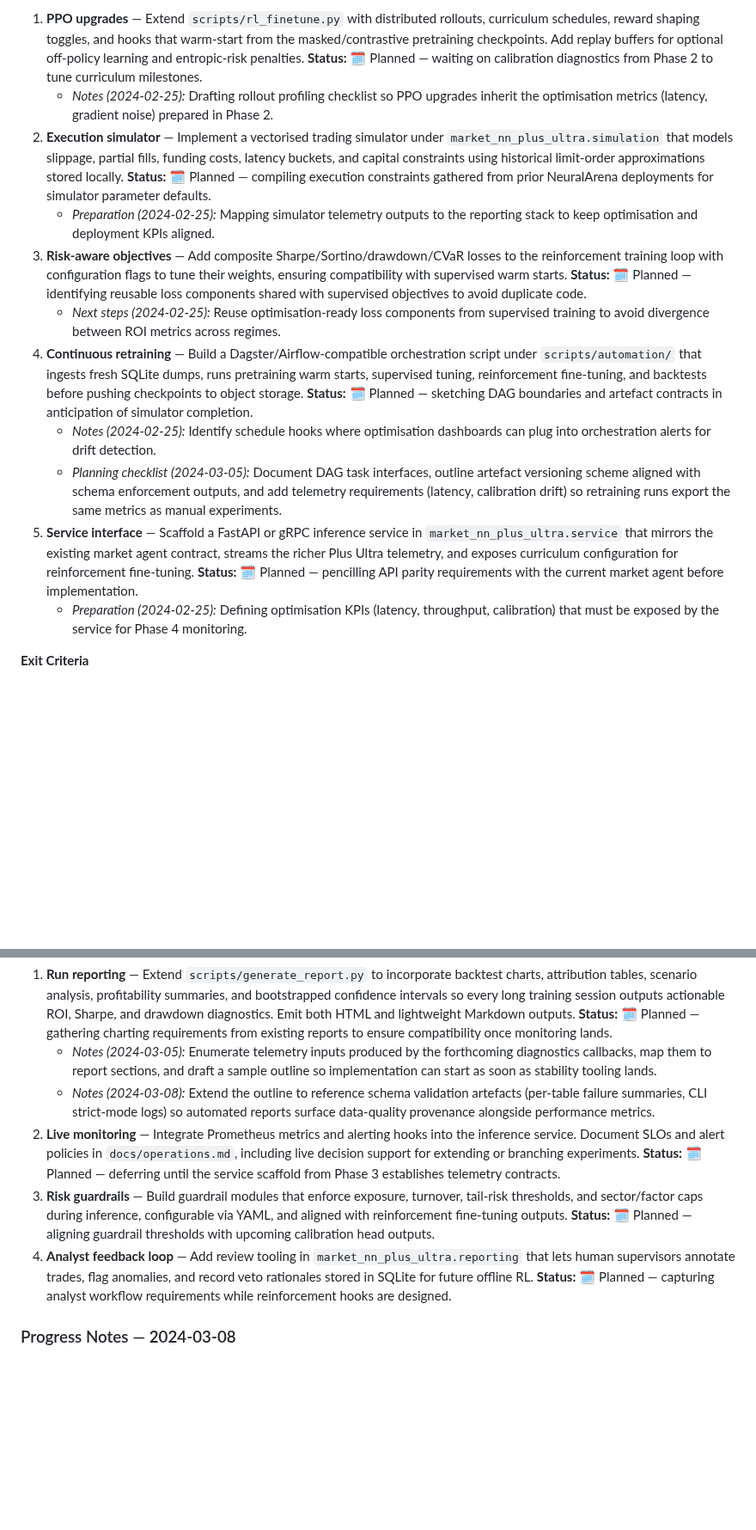
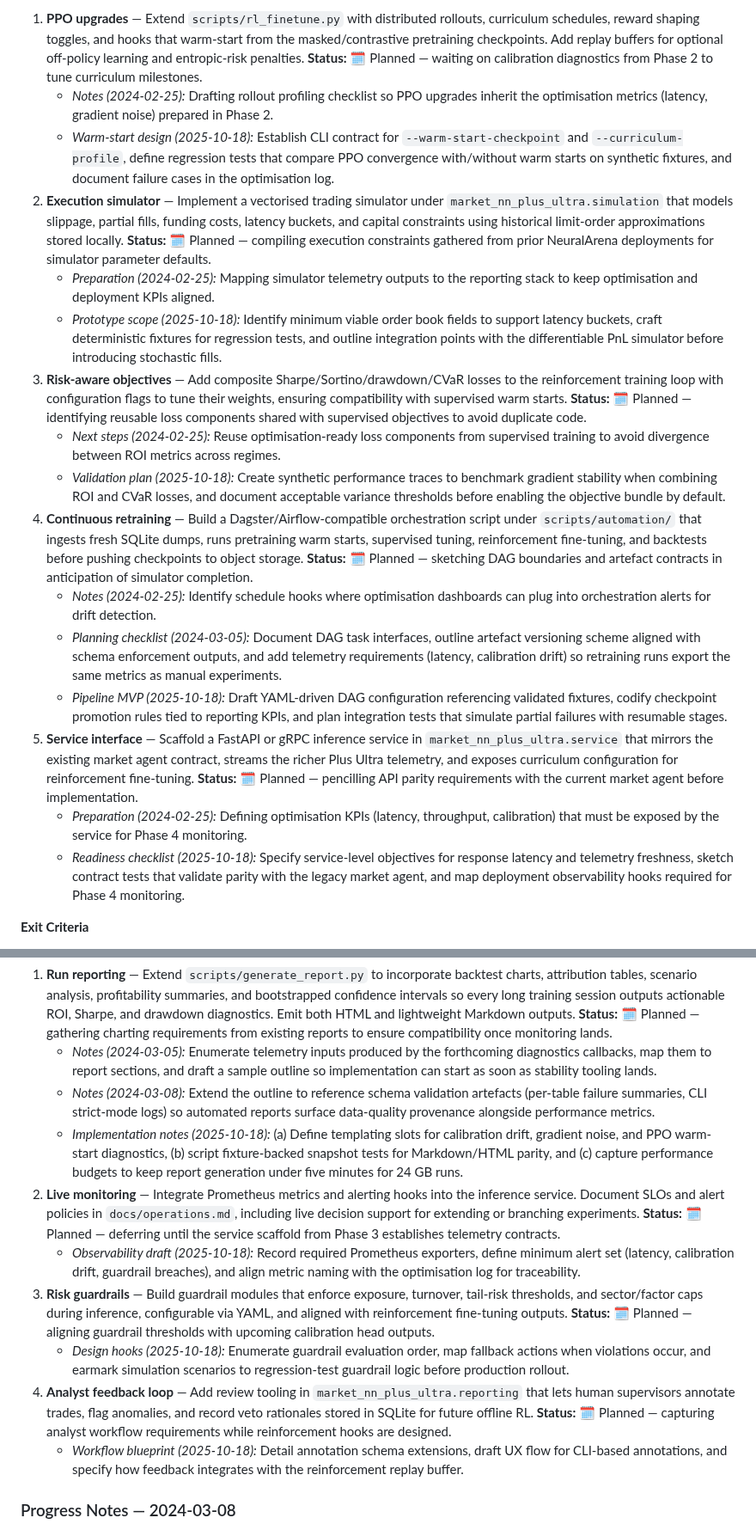
Before and after one commit to jwiedeman/NeuralDojo, a Markdown page: market_NN_plus_ultra/docs/implementation_plan.md, 2 parts joined by grey strips. Shown at 86% size. Drawn GitHub-style; blank space fills up the shorter version.

Commit message:
Update Plus Ultra implementation plan with optimisation notes

```diff
--- a/market_NN_plus_ultra/docs/implementation_plan.md
+++ b/market_NN_plus_ultra/docs/implementation_plan.md
@@ -91,15 +96,20 @@ This living plan translates the Market NN Plus Ultra roadmap into concrete engin
 
 1. **PPO upgrades** — Extend `scripts/rl_finetune.py` with distributed rollouts, curriculum schedules, reward shaping toggles, and hooks that warm-start from the masked/contrastive pretraining checkpoints. Add replay buffers for optional off-policy learning and entropic-risk penalties. **Status:** 🗓 Planned — waiting on calibration diagnostics from Phase 2 to tune curriculum milestones.
    - *Notes (2024-02-25):* Drafting rollout profiling checklist so PPO upgrades inherit the optimisation metrics (latency, gradient noise) prepared in Phase 2.
+   - *Warm-start design (2025-10-18):* Establish CLI contract for `--warm-start-checkpoint` and `--curriculum-profile`, define regression tests that compare PPO convergence with/without warm starts on synthetic fixtures, and document failure cases in the optimisation log.
 2. **Execution simulator** — Implement a vectorised trading simulator under `market_nn_plus_ultra.simulation` that models slippage, partial fills, funding costs, latency buckets, and capital constraints using historical limit-order approximations stored locally. **Status:** 🗓 Planned — compiling execution constraints gathered from prior NeuralArena deployments for simulator parameter defaults.
    - *Preparation (2024-02-25):* Mapping simulator telemetry outputs to the reporting stack to keep optimisation and deployment KPIs aligned.
+   - *Prototype scope (2025-10-18):* Identify minimum viable order book fields to support latency buckets, craft deterministic fixtures for regression tests, and outline integration points with the differentiable PnL simulator before introducing stochastic fills.
 3. **Risk-aware objectives** — Add composite Sharpe/Sortino/drawdown/CVaR losses to the reinforcement training loop with configuration flags to tune their weights, ensuring compatibility with supervised warm starts. **Status:** 🗓 Planned — identifying reusable loss components shared with supervised objectives to avoid duplicate code.
    - *Next steps (2024-02-25):* Reuse optimisation-ready loss components from supervised training to avoid divergence between ROI metrics across regimes.
+   - *Validation plan (2025-10-18):* Create synthetic performance traces to benchmark gradient stability when combining ROI and CVaR losses, and document acceptable variance thresholds before enabling the objective bundle by default.
 4. **Continuous retraining** — Build a Dagster/Airflow-compatible orchestration script under `scripts/automation/` that ingests fresh SQLite dumps, runs pretraining warm starts, supervised tuning, reinforcement fine-tuning, and backtests before pushing checkpoints to object storage. **Status:** 🗓 Planned — sketching DAG boundaries and artefact contracts in anticipation of simulator completion.
    - *Notes (2024-02-25):* Identify schedule hooks where optimisation dashboards can plug into orchestration alerts for drift detection.
    - *Planning checklist (2024-03-05):* Document DAG task interfaces, outline artefact versioning scheme aligned with schema enforcement outputs, and add telemetry requirements (latency, calibration drift) so retraining runs export the same metrics as manual experiments.
+   - *Pipeline MVP (2025-10-18):* Draft YAML-driven DAG configuration referencing validated fixtures, codify checkpoint promotion rules tied to reporting KPIs, and plan integration tests that simulate partial failures with resumable stages.
 5. **Service interface** — Scaffold a FastAPI or gRPC inference service in `market_nn_plus_ultra.service` that mirrors the existing market agent contract, streams the richer Plus Ultra telemetry, and exposes curriculum configuration for reinforcement fine-tuning. **Status:** 🗓 Planned — pencilling API parity requirements with the current market agent before implementation.
    - *Preparation (2024-02-25):* Defining optimisation KPIs (latency, throughput, calibration) that must be exposed by the service for Phase 4 monitoring.
+   - *Readiness checklist (2025-10-18):* Specify service-level objectives for response latency and telemetry freshness, sketch contract tests that validate parity with the legacy market agent, and map deployment observability hooks required for Phase 4 monitoring.
 
 **Exit Criteria**
 
@@ -120,9 +130,13 @@ This living plan translates the Market NN Plus Ultra roadmap into concrete engin
 1. **Run reporting** — Extend `scripts/generate_report.py` to incorporate backtest charts, attribution tables, scenario analysis, profitability summaries, and bootstrapped confidence intervals so every long training session outputs actionable ROI, Sharpe, and drawdown diagnostics. Emit both HTML and lightweight Markdown outputs. **Status:** 🗓 Planned — gathering charting requirements from existing reports to ensure compatibility once monitoring lands.
    - *Notes (2024-03-05):* Enumerate telemetry inputs produced by the forthcoming diagnostics callbacks, map them to report sections, and draft a sample outline so implementation can start as soon as stability tooling lands.
    - *Notes (2024-03-08):* Extend the outline to reference schema validation artefacts (per-table failure summaries, CLI strict-mode logs) so automated reports surface data-quality provenance alongside performance metrics.
+   - *Implementation notes (2025-10-18):* (a) Define templating slots for calibration drift, gradient noise, and PPO warm-start diagnostics, (b) script fixture-backed snapshot tests for Markdown/HTML parity, and (c) capture performance budgets to keep report generation under five minutes for 24 GB runs.
 2. **Live monitoring** — Integrate Prometheus metrics and alerting hooks into the inference service. Document SLOs and alert policies in `docs/operations.md`, including live decision support for extending or branching experiments. **Status:** 🗓 Planned — deferring until the service scaffold from Phase 3 establishes telemetry contracts.
+   - *Observability draft (2025-10-18):* Record required Prometheus exporters, define minimum alert set (latency, calibration drift, guardrail breaches), and align metric naming with the optimisation log for traceability.
 3. **Risk guardrails** — Build guardrail modules that enforce exposure, turnover, tail-risk thresholds, and sector/factor caps during inference, configurable via YAML, and aligned with reinforcement fine-tuning outputs. **Status:** 🗓 Planned — aligning guardrail thresholds with upcoming calibration head outputs.
+   - *Design hooks (2025-10-18):* Enumerate guardrail evaluation order, map fallback actions when violations occur, and earmark simulation scenarios to regression-test guardrail logic before production rollout.
 4. **Analyst feedback loop** — Add review tooling in `market_nn_plus_ultra.reporting` that lets human supervisors annotate trades, flag anomalies, and record veto rationales stored in SQLite for future offline RL. **Status:** 🗓 Planned — capturing analyst workflow requirements while reinforcement hooks are designed.
+   - *Workflow blueprint (2025-10-18):* Detail annotation schema extensions, draft UX flow for CLI-based annotations, and specify how feedback integrates with the reinforcement replay buffer.
 
 ### Progress Notes — 2024-03-08
 
```
Also changed, not shown: other parts of market_NN_plus_ultra/docs/implementation_plan.md (+5 -0 lines).
